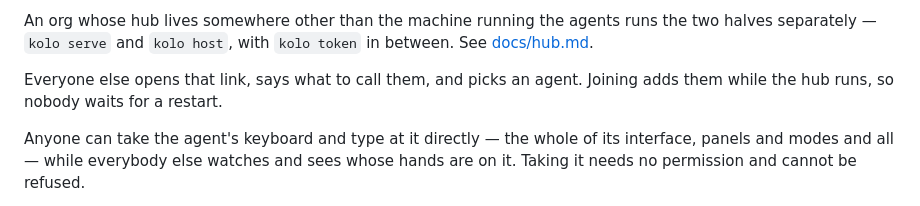
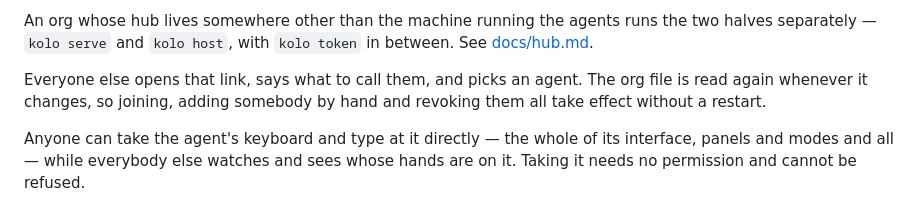
Before and after one commit to whosgotch/kolo, a Markdown page: README.md, the part around the change. GitHub-like rendering.

Commit message:
docs: revoking is deleting a line

```diff
--- a/README.md
+++ b/README.md
@@ -56,7 +56,8 @@ the two halves separately — `kolo serve` and `kolo host`, with `kolo token` in
 between. See [docs/hub.md](docs/hub.md).
 
 Everyone else opens that link, says what to call them, and picks an agent.
-Joining adds them while the hub runs, so nobody waits for a restart.
+The org file is read again whenever it changes, so joining, adding somebody by
+hand and revoking them all take effect without a restart.
 
 Anyone can take the agent's keyboard and type at it directly — the whole of its
 interface, panels and modes and all — while everybody else watches and sees whose
```
Also changed, not shown: docs/hub.md (+17 -7 lines).
